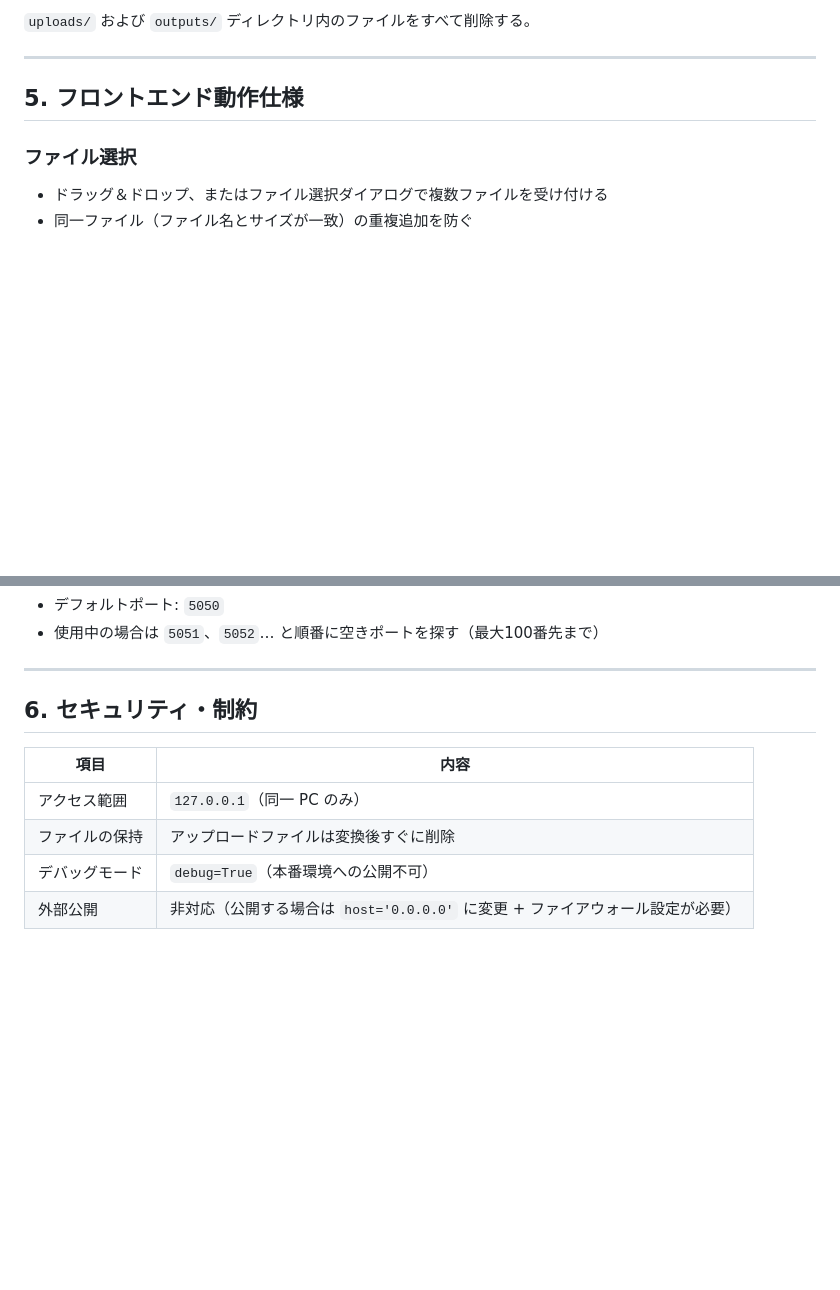
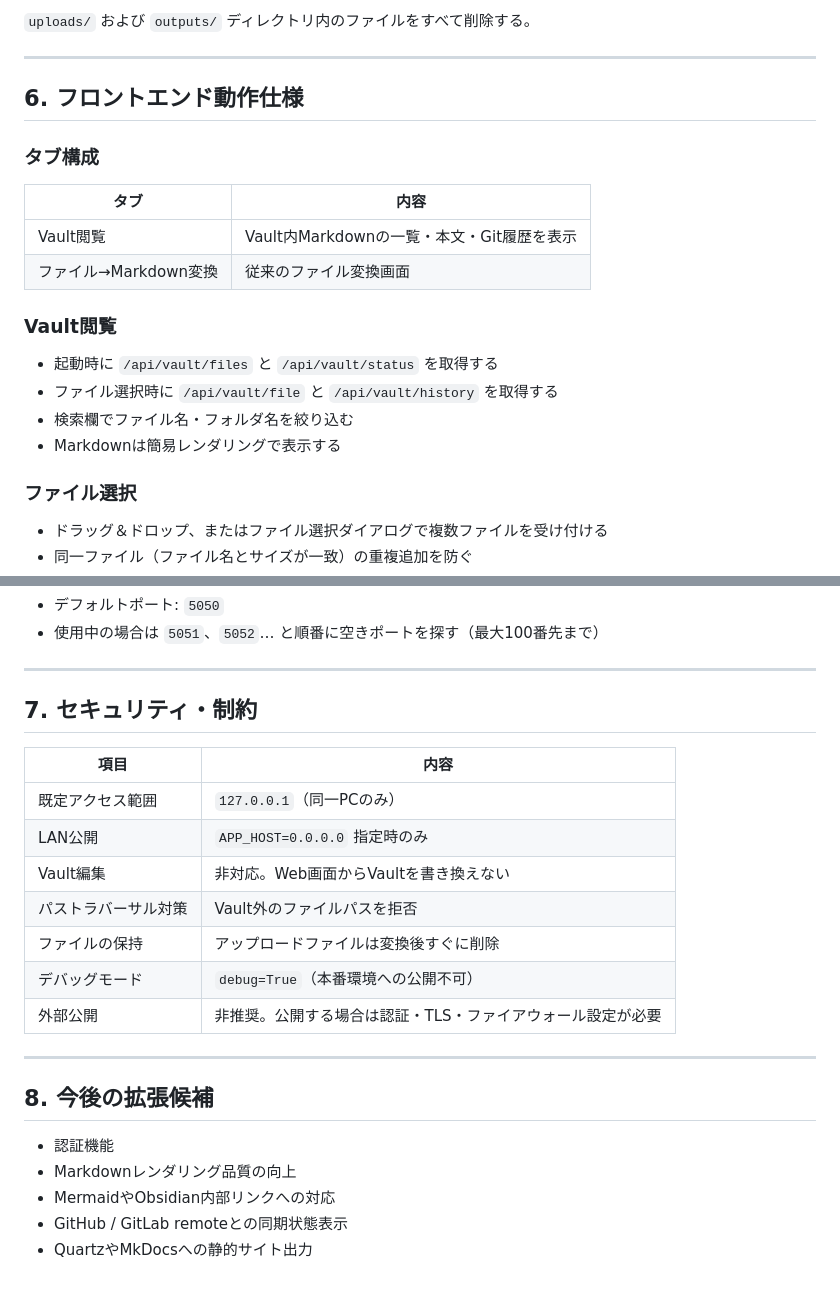
Before and after one commit to Ostrichschool/file-to-markdown, a Markdown page: SPEC.md, 2 parts joined by grey strips. GitHub-like rendering; blank space fills up the shorter version.

```diff
--- a/SPEC.md
+++ b/SPEC.md
@@ -93,7 +173,21 @@ file_to_markdown/
 
 ---
 
-## 5. フロントエンド動作仕様
+## 6. フロントエンド動作仕様
+
+### タブ構成
+
+| タブ | 内容 |
+|------|------|
+| Vault閲覧 | Vault内Markdownの一覧・本文・Git履歴を表示 |
+| ファイル→Markdown変換 | 従来のファイル変換画面 |
+
+### Vault閲覧
+
+- 起動時に `/api/vault/files` と `/api/vault/status` を取得する
+- ファイル選択時に `/api/vault/file` と `/api/vault/history` を取得する
+- 検索欄でファイル名・フォルダ名を絞り込む
+- Markdownは簡易レンダリングで表示する
 
 ### ファイル選択
 
@@ -120,11 +214,24 @@ file_to_markdown/
 
 ---
 
-## 6. セキュリティ・制約
+## 7. セキュリティ・制約
 
 | 項目 | 内容 |
 |------|------|
-| アクセス範囲 | `127.0.0.1`（同一 PC のみ）|
+| 既定アクセス範囲 | `127.0.0.1`（同一PCのみ）|
+| LAN公開 | `APP_HOST=0.0.0.0` 指定時のみ |
+| Vault編集 | 非対応。Web画面からVaultを書き換えない |
+| パストラバーサル対策 | Vault外のファイルパスを拒否 |
 | ファイルの保持 | アップロードファイルは変換後すぐに削除 |
 | デバッグモード | `debug=True`（本番環境への公開不可） |
-| 外部公開 | 非対応（公開する場合は `host='0.0.0.0'` に変更 + ファイアウォール設定が必要）|
+| 外部公開 | 非推奨。公開する場合は認証・TLS・ファイアウォール設定が必要 |
+
+---
+
+## 8. 今後の拡張候補
+
+- 認証機能
+- Markdownレンダリング品質の向上
+- MermaidやObsidian内部リンクへの対応
+- GitHub / GitLab remoteとの同期状態表示
+- QuartzやMkDocsへの静的サイト出力
```
Also changed, not shown: other parts of SPEC.md (+89 -9 lines).
